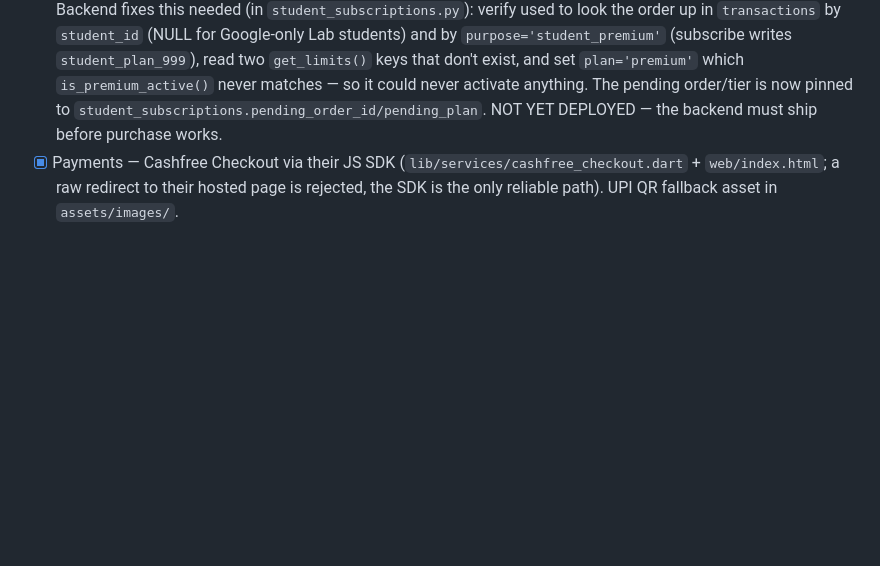
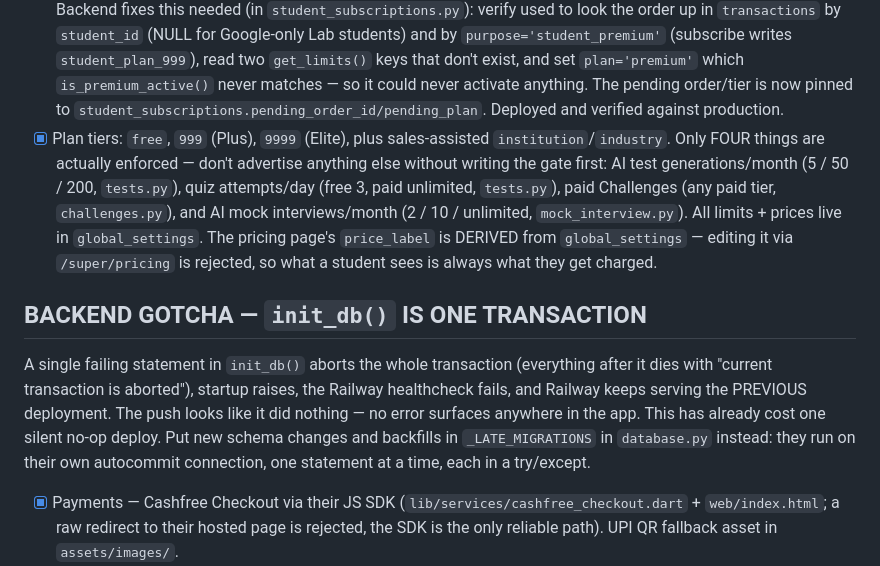
Before and after one commit to altrobyte/altrobytelabapp, a Markdown page: PROJECT_CONTEXT.md, the part around the change. GitHub-like rendering; blank space fills up the shorter version.

Commit message:
docs: record the plan tiers, what is actually gated, and the init_db trap
Co-Authored-By: Claude Opus 5 <noreply@anthropic.com>

```diff
--- a/PROJECT_CONTEXT.md
+++ b/PROJECT_CONTEXT.md
@@ -100,7 +100,27 @@ still exists but is not the primary path. Firebase Auth
       exist, and set `plan='premium'` which `is_premium_active()` never
       matches — so it could never activate anything. The pending order/tier is
       now pinned to `student_subscriptions.pending_order_id/pending_plan`.
-      NOT YET DEPLOYED — the backend must ship before purchase works.
+      Deployed and verified against production.
+- [x] Plan tiers: `free`, `999` (Plus), `9999` (Elite), plus sales-assisted
+      `institution`/`industry`. Only FOUR things are actually enforced —
+      don't advertise anything else without writing the gate first:
+      AI test generations/month (5 / 50 / 200, `tests.py`), quiz attempts/day
+      (free 3, paid unlimited, `tests.py`), paid Challenges (any paid tier,
+      `challenges.py`), and AI mock interviews/month (2 / 10 / unlimited,
+      `mock_interview.py`). All limits + prices live in `global_settings`.
+      The pricing page's `price_label` is DERIVED from `global_settings` —
+      editing it via `/super/pricing` is rejected, so what a student sees is
+      always what they get charged.
+
+## BACKEND GOTCHA — `init_db()` IS ONE TRANSACTION
+A single failing statement in `init_db()` aborts the whole transaction
+(everything after it dies with "current transaction is aborted"),
+startup raises, the Railway healthcheck fails, and Railway keeps
+serving the PREVIOUS deployment. The push looks like it did nothing —
+no error surfaces anywhere in the app. This has already cost one
+silent no-op deploy. Put new schema changes and backfills in
+`_LATE_MIGRATIONS` in `database.py` instead: they run on their own
+autocommit connection, one statement at a time, each in a try/except.
 - [x] Payments — Cashfree Checkout via their JS SDK
       (`lib/services/cashfree_checkout.dart` + `web/index.html`; a raw
       redirect to their hosted page is rejected, the SDK is the only
```
